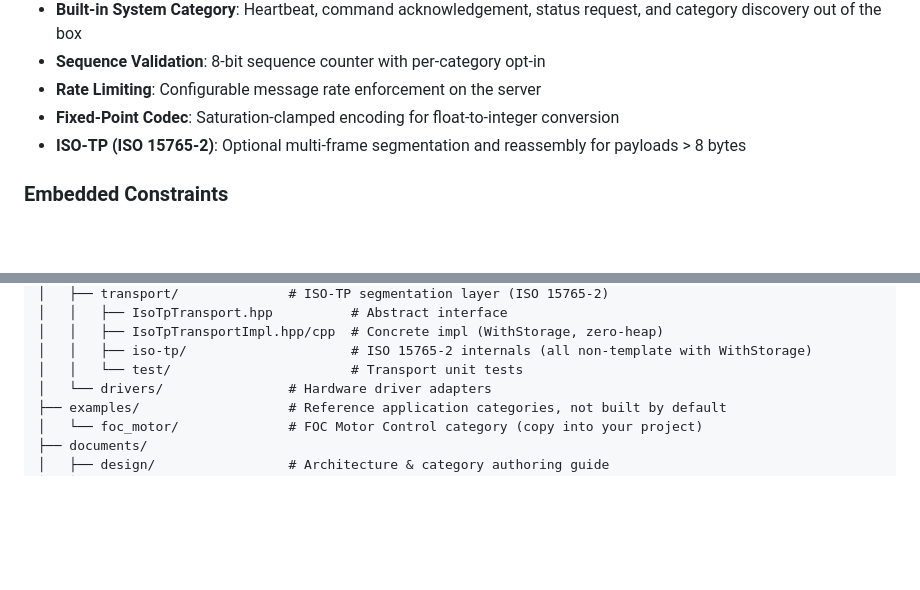
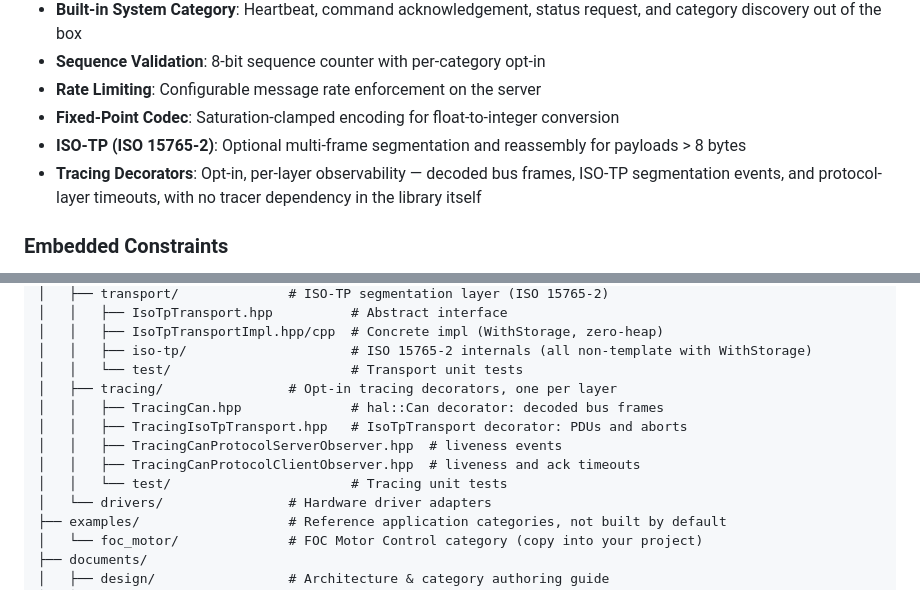
Before and after one commit to embedded-pro/can-lite, a Markdown page: README.md, 2 parts joined by grey strips. Rendered like a GitHub page; blank space fills up the shorter version.

```diff
--- a/README.md
+++ b/README.md
@@ -27,6 +27,7 @@ The protocol ships with a built-in **System** category (heartbeat, command ackno
 - **Rate Limiting**: Configurable message rate enforcement on the server
 - **Fixed-Point Codec**: Saturation-clamped encoding for float-to-integer conversion
 - **ISO-TP (ISO 15765-2)**: Optional multi-frame segmentation and reassembly for payloads > 8 bytes
+- **Tracing Decorators**: Opt-in, per-layer observability — decoded bus frames, ISO-TP segmentation events, and protocol-layer timeouts, with no tracer dependency in the library itself
 
 ### Embedded Constraints
 - **Zero Heap Allocation**: All memory statically allocated at compile time
@@ -106,6 +107,12 @@ Enable them with `-DCAN_LITE_BUILD_EXAMPLES=On` to compile them alongside the li
 │   │   ├── IsoTpTransportImpl.hpp/cpp  # Concrete impl (WithStorage, zero-heap)
 │   │   ├── iso-tp/                     # ISO 15765-2 internals (all non-template with WithStorage)
 │   │   └── test/                       # Transport unit tests
+│   ├── tracing/                # Opt-in tracing decorators, one per layer
+│   │   ├── TracingCan.hpp              # hal::Can decorator: decoded bus frames
+│   │   ├── TracingIsoTpTransport.hpp   # IsoTpTransport decorator: PDUs and aborts
+│   │   ├── TracingCanProtocolServerObserver.hpp  # liveness events
+│   │   ├── TracingCanProtocolClientObserver.hpp  # liveness and ack timeouts
+│   │   └── test/                       # Tracing unit tests
 │   └── drivers/                # Hardware driver adapters
 ├── examples/                   # Reference application categories, not built by default
 │   └── foc_motor/              # FOC Motor Control category (copy into your project)
```
Also changed, not shown: TRACING_DECORATORS_PLAN.md (deleted, +0 -561 lines), documents/design/architecture.md (+55 -3 lines).
